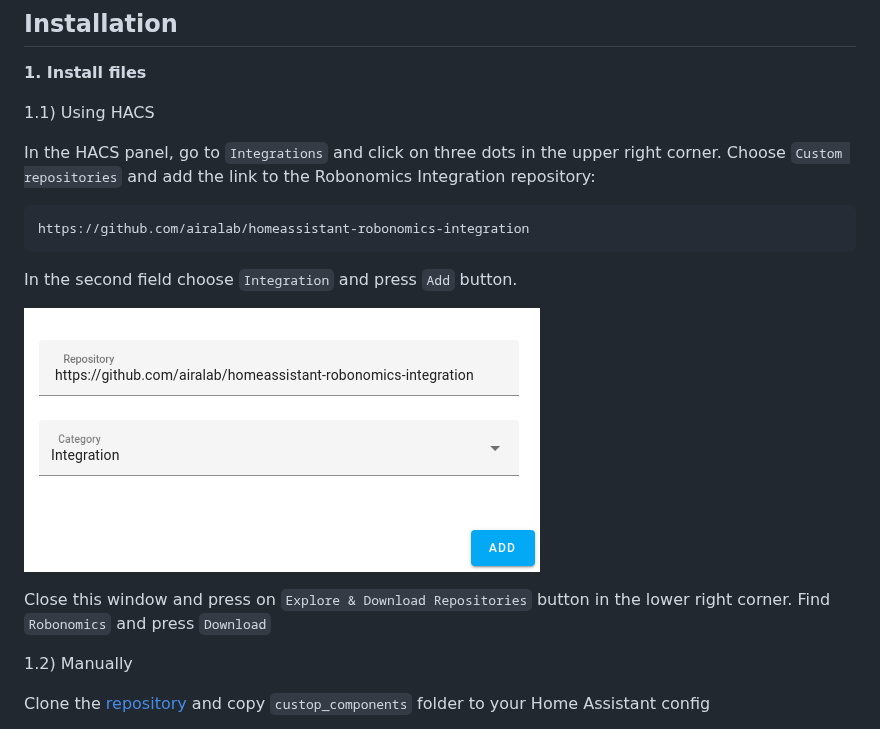
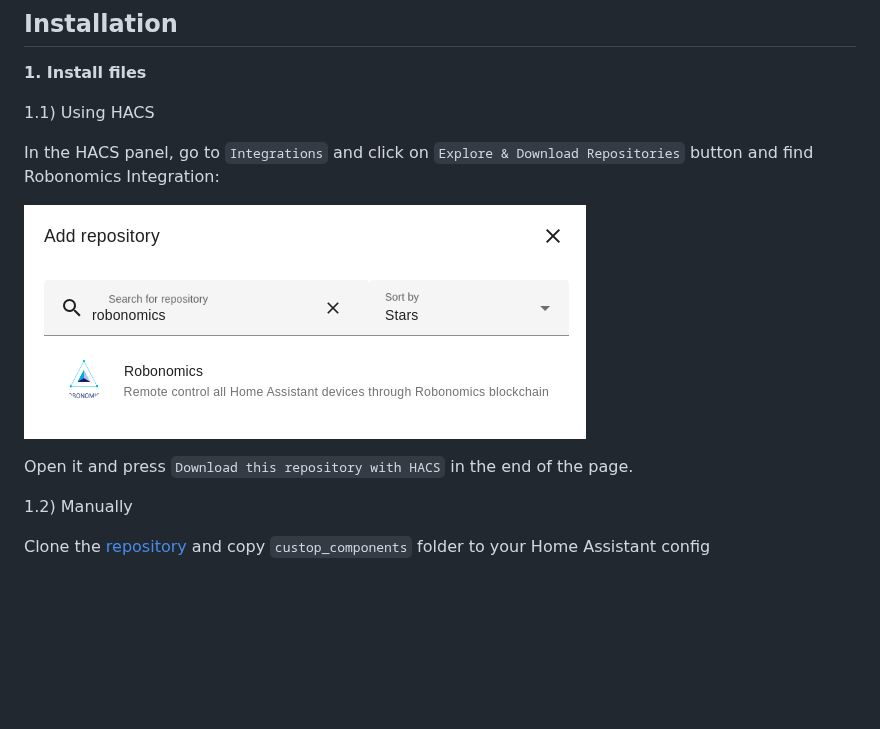
Before and after one commit to airalab/homeassistant-robonomics-integration, a Markdown page: README.md, the part around the change. Drawn GitHub-style; pictures changed too: images/inst.png (added); blank space fills up the shorter version.

Commit message:
change readme to add integration with hacs default

````diff
--- a/README.md
+++ b/README.md
@@ -15,15 +15,11 @@ More information you can find on [Robonomics Wiki](https://wiki.robonomics.netwo
 
 1.1) Using HACS
 
-In the HACS panel, go to `Integrations` and click on three dots in the upper right corner. Choose `Custom repositories` and add the link to the Robonomics Integration repository:
-```
-https://github.com/airalab/homeassistant-robonomics-integration
-```
-In the second field choose `Integration` and press `Add` button.
+In the HACS panel, go to `Integrations` and click on `Explore & Download Repositories` button and find Robonomics Integration:
 
-![robonomics-users](images/hacs.png)
+![robonomics-users](images/inst.png)
 
-Close this window and press on `Explore & Download Repositories` button in the lower right corner. Find `Robonomics` and press `Download`
+Open it and press `Download this repository with HACS` in the end of the page.
 
 1.2) Manually
 
````
